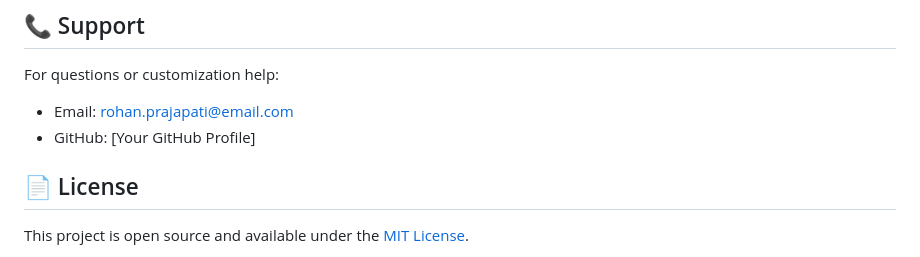
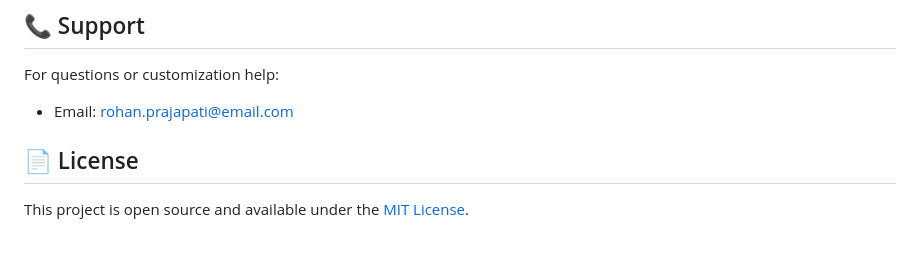
Before and after one commit to itsrohan2908/MyPortfolioWebsite, a Markdown page: README.md, the part around the change. GitHub-like rendering.

Commit message:
Update README.md
deleted unnecessary information from README.md file

```diff
--- a/README.md
+++ b/README.md
@@ -168,7 +168,6 @@ portofolio-website/
 
 For questions or customization help:
 - Email: rohan.prajapati@email.com
-- GitHub: [Your GitHub Profile]
 
 ## 📄 License
 
```
